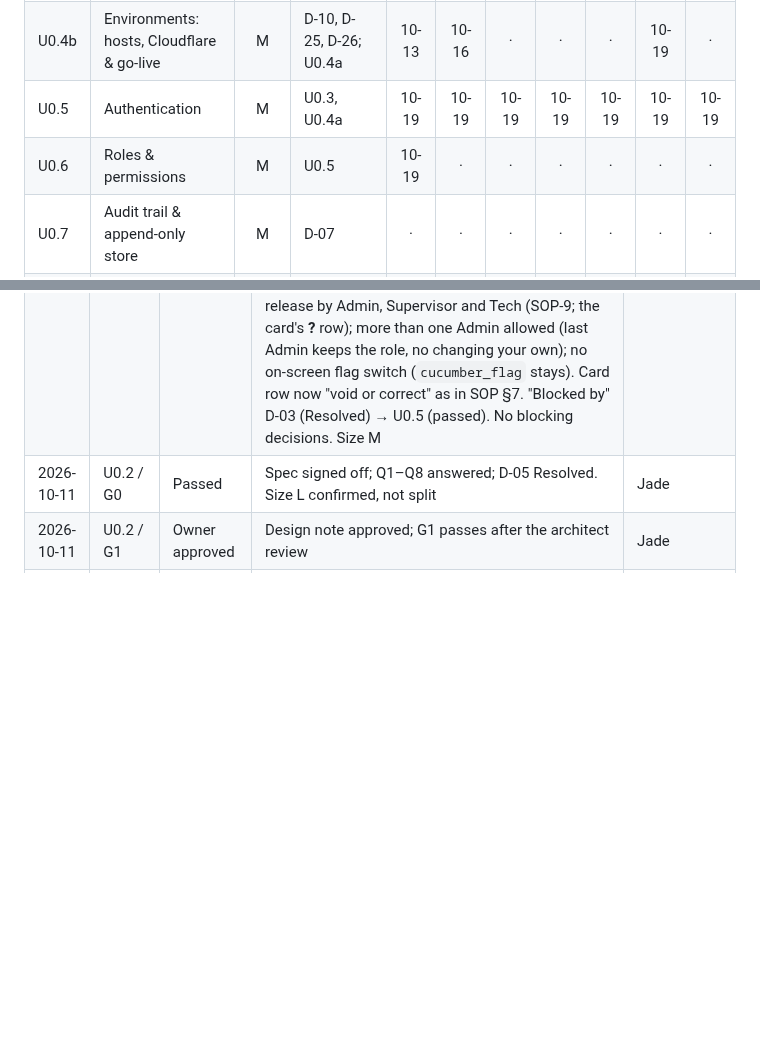
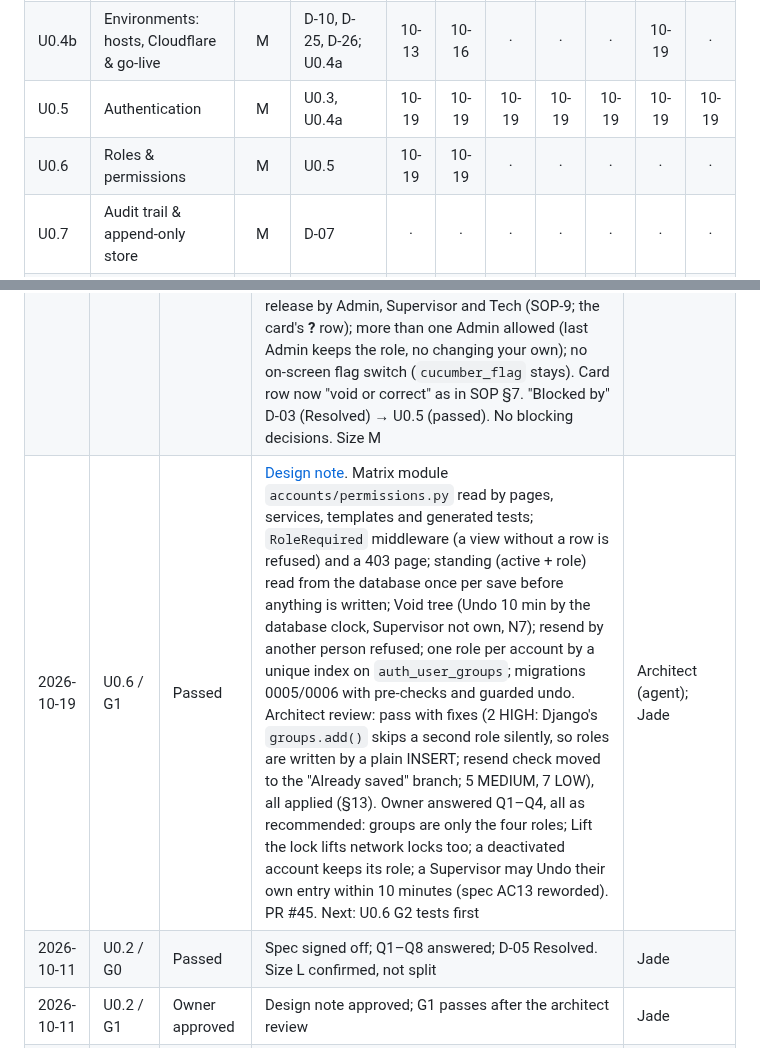
Before and after one commit to jadedh385/cucumber, a Markdown page: docs/roadmap/tracker.md, 2 parts joined by grey strips. Drawn GitHub-style; blank space fills up the shorter version.

Commit message:
docs: U0.6 G1 signed off
Owner signed off the design as pass. Tracker G1 cell and gate log
updated; design status and the U0.6 card say G1 passed.

Co-Authored-By: Claude Opus 5.5 <noreply@anthropic.com>

```diff
--- a/docs/roadmap/tracker.md
+++ b/docs/roadmap/tracker.md
@@ -16,7 +16,7 @@ Mark each cell with the sign-off date (e.g. `10-14`) when the gate passes.
 | U0.4a | Environments: app packaging & deploy | M | D-10, D-25, D-26; U0.3 | 10-13 | 10-13 | 10-13 | 10-13 | 10-13 | 10-16 | 10-19 |
 | U0.4b | Environments: hosts, Cloudflare & go-live | M | D-10, D-25, D-26; U0.4a | 10-13 | 10-16 | · | · | · | 10-19 | · |
 | U0.5 | Authentication | M | U0.3, U0.4a | 10-19 | 10-19 | 10-19 | 10-19 | 10-19 | 10-19 | 10-19 |
-| U0.6 | Roles & permissions | M | U0.5 | 10-19 | · | · | · | · | · | · |
+| U0.6 | Roles & permissions | M | U0.5 | 10-19 | 10-19 | · | · | · | · | · |
 | U0.7 | Audit trail & append-only store | M | D-07 | · | · | · | · | · | · | · |
 | U0.8 | ID sequence service | S | | · | · | · | · | · | · | · |
 | U0.9 | Reference lists | S | | · | · | · | · | · | · | · |
@@ -139,6 +139,7 @@ Record every failed gate and every sign-off with notes.
 | 2026-10-19 | U0.5 / G6 | In progress | [G6 plan](units/u0.5-g6-release.md): second production release (`2026.10.2` expected), the first with accounts; login guards every page, so no flag. Steps: accounts check on production (Owner; the auto-mode classifier blocks Claude reading the production database), draft, staging rehearsal (tag → `main-73edc15fd139` → tag), Owner deploys to production, smoke test, Owner makes the first Admin with `cucumber_admin`, publish. Left: accounts check result, Owner Q1–Q3 (staff note, staff accounts now or later, version) | Claude |
 | 2026-10-19 | U0.5 / G6 | Passed with notes | [G6 note](units/u0.5-g6-release.md): release [`2026.10.2`](https://github.com/jadedh385/cucumber/releases/tag/2026.10.2) (tag `5500ee7`), the first with accounts. Accounts check on production (Owner): 0 accounts, no rows. Staging rehearsal: tag → `main` → tag, each `Done`; back to `2026.10.1` refused at the database check (accounts 0001–0004 unknown), so going back past this release means restoring the copy. Production deploy (Owner): copy saved, 4 migrations, `Done` in 26 s; copy reads (28 tables); `/health/` and login 200, signed-out `/staff/` → login, no Practice banner, `flag production list` runs (no flags; login can't sit behind one). Owner made the first Admin with `cucumber_admin` (own production password, Bitwarden) and opened the Staff page on the phone. Published 2026-10-19 14:56; *Announce release* posted nothing (Q1: nothing for staff). Q2: only the Owner's account on production for now. Note: the *Draft release* staff-note script took in the PR footer (fixed by hand in the draft); fix test-first before the next release | Jade |
 | 2026-10-19 | U0.6 / G0 | Passed | [Spec](units/u0.6-spec.md) signed off: S1–S9, AC1–AC19, master matrix (one module, read by pages and services; tests generated from it; every URL needs a row). Carried in: role checks inside the services (U0.2b G4 H1/H2/L3: deactivated, N7, Supervisor not own, Undo 10 min by `recorded_by`, resend owner), giving and removing roles (Owner 2026-10-12), U0.5 G4 M6 and LOW items. Owner answered Q1–Q4, all as recommended: one role per account; quarantine release by Admin, Supervisor and Tech (SOP-9; the card's **?** row); more than one Admin allowed (last Admin keeps the role, no changing your own); no on-screen flag switch (`cucumber_flag` stays). Card row now "void or correct" as in SOP §7. "Blocked by" D-03 (Resolved) → U0.5 (passed). No blocking decisions. Size M | Jade |
+| 2026-10-19 | U0.6 / G1 | Passed | [Design note](units/u0.6-design.md). Matrix module `accounts/permissions.py` read by pages, services, templates and generated tests; `RoleRequired` middleware (a view without a row is refused) and a 403 page; standing (active + role) read from the database once per save before anything is written; Void tree (Undo 10 min by the database clock, Supervisor not own, N7); resend by another person refused; one role per account by a unique index on `auth_user_groups`; migrations 0005/0006 with pre-checks and guarded undo. Architect review: pass with fixes (2 HIGH: Django's `groups.add()` skips a second role silently, so roles are written by a plain INSERT; resend check moved to the "Already saved" branch; 5 MEDIUM, 7 LOW), all applied (§13). Owner answered Q1–Q4, all as recommended: groups are only the four roles; Lift the lock lifts network locks too; a deactivated account keeps its role; a Supervisor may Undo their own entry within 10 minutes (spec AC13 reworded). PR #45. Next: U0.6 G2 tests first | Architect (agent); Jade |
 | 2026-10-11 | U0.2 / G0 | Passed | Spec signed off; Q1–Q8 answered; D-05 Resolved. Size L confirmed, not split | Jade |
 | 2026-10-11 | U0.2 / G1 | Owner approved | Design note approved; G1 passes after the architect review | Jade |
 | 2026-10-11 | U0.2 / G1 | Fixes required | Architect review: pass with fixes (H1–H5, M1–M6). Split into U0.2a / U0.2b; the count wins; record both who did and who saved an event | Jade |
```
Also changed, not shown: docs/roadmap/phase-0-foundations.md (+1 -1 lines), 1 other file.
